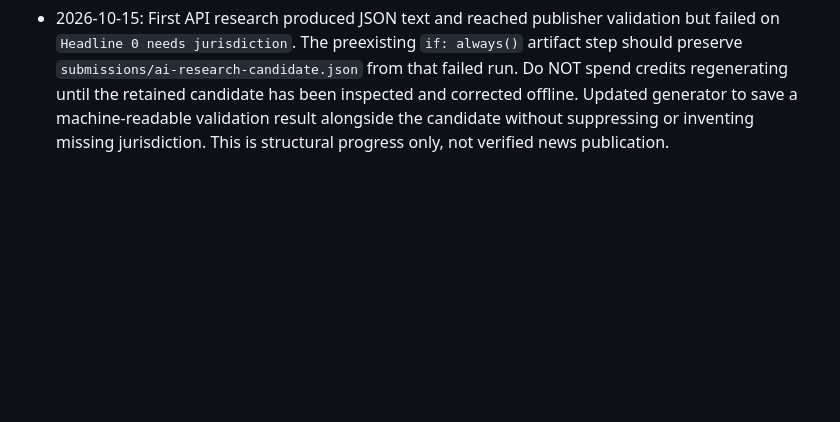
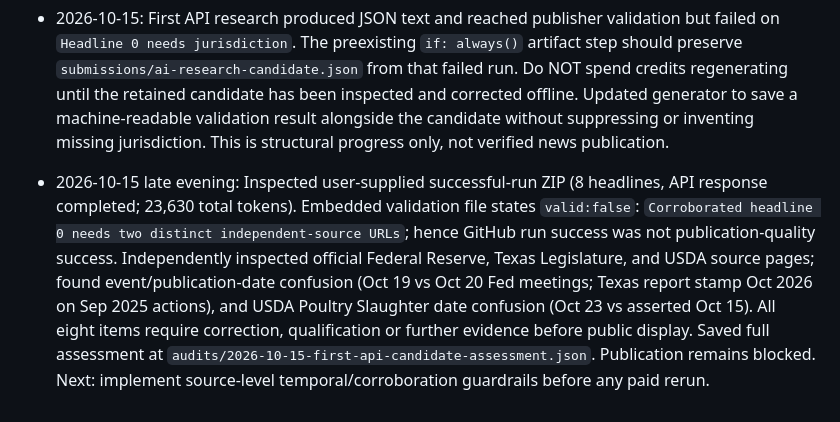
Before and after one commit to mobilelew/NewsFeed, a Markdown page: PROJECT_STATUS.md, the part around the change. Rendered like a GitHub page; blank space fills up the shorter version.

Commit message:
Track failed editorial audit of first API candidate and required verification safeguards

```diff
--- a/PROJECT_STATUS.md
+++ b/PROJECT_STATUS.md
@@ -64,3 +64,5 @@ For each milestone, record what changed, direct link to source/commit, demonstra
 - 2026-10-15: Real generator failed in preflight Python compilation due to a literal escaped `\\n` between `max_output_tokens` and `reasoning` dictionary entries. Fixed at commit `c430b41`. Earlier failures also arose from malformed YAML and pasted escape sequences. Explicit engineering quality concern: do not request another paid research run before free compile/unit-test workflow passes. No real briefing was produced or published during these failures.
 
 - 2026-10-15: First API research produced JSON text and reached publisher validation but failed on `Headline 0 needs jurisdiction`. The preexisting `if: always()` artifact step should preserve `submissions/ai-research-candidate.json` from that failed run. Do NOT spend credits regenerating until the retained candidate has been inspected and corrected offline. Updated generator to save a machine-readable validation result alongside the candidate without suppressing or inventing missing jurisdiction. This is structural progress only, not verified news publication.
+
+- 2026-10-15 late evening: Inspected user-supplied successful-run ZIP (8 headlines, API response completed; 23,630 total tokens). Embedded validation file states `valid:false`: `Corroborated headline 0 needs two distinct independent-source URLs`; hence GitHub run success was not publication-quality success. Independently inspected official Federal Reserve, Texas Legislature, and USDA source pages; found event/publication-date confusion (Oct 19 vs Oct 20 Fed meetings; Texas report stamp Oct 2026 on Sep 2025 actions), and USDA Poultry Slaughter date confusion (Oct 23 vs asserted Oct 15). All eight items require correction, qualification or further evidence before public display. Saved full assessment at `audits/2026-10-15-first-api-candidate-assessment.json`. Publication remains blocked. Next: implement source-level temporal/corroboration guardrails before any paid rerun.
```
